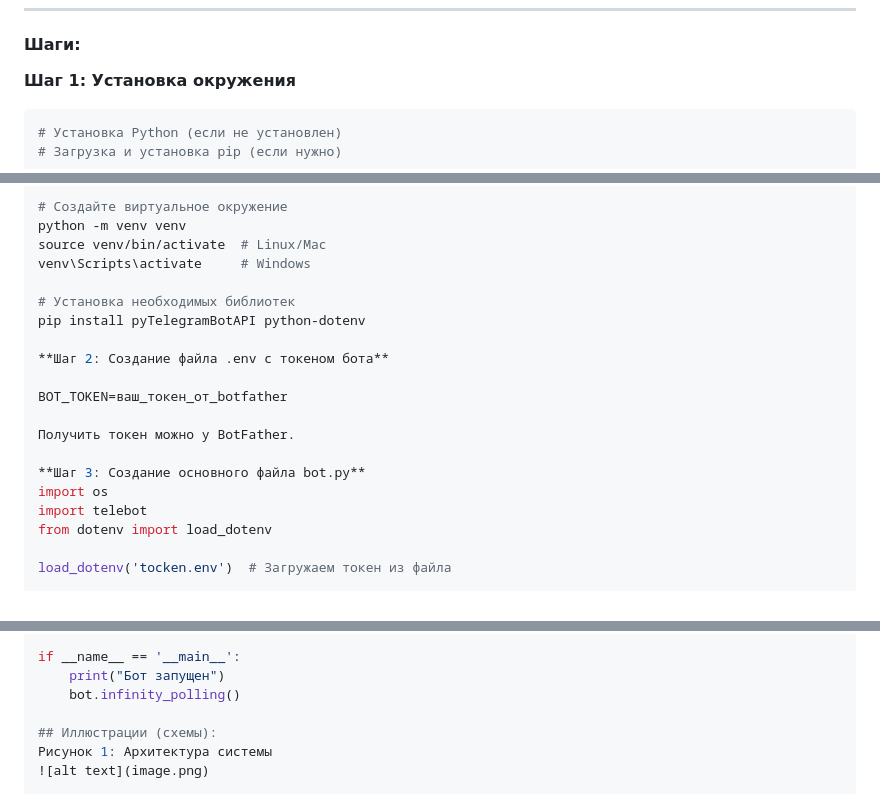
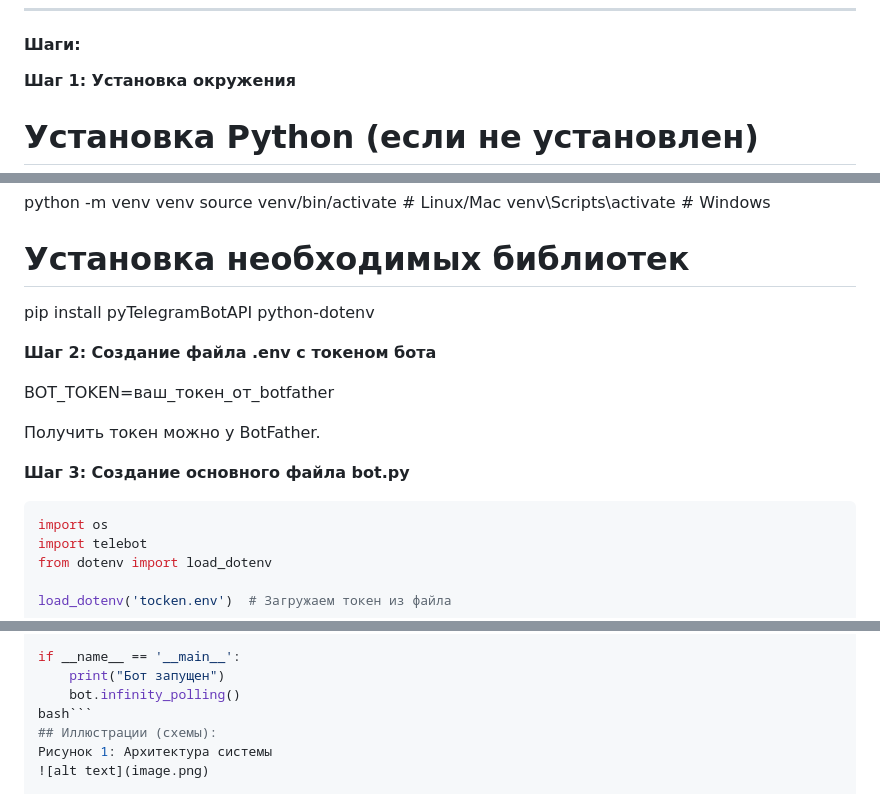
Before and after one commit to 1Lon1/ChufarovSB_Practika_241-351, a Markdown page: reports/Руководство_По_Созданию_Бота.md, 3 parts joined by grey strips. GitHub-like rendering.

Commit message:
Редактирование руководства

````diff
--- a/reports/Руководство_По_Созданию_Бота.md
+++ b/reports/Руководство_По_Созданию_Бота.md
@@ -9,7 +9,7 @@
 
 **Шаг 1: Установка окружения**
 
-```bash
+
 # Установка Python (если не установлен)
 # Загрузка и установка pip (если нужно)
 
@@ -28,6 +28,7 @@ BOT_TOKEN=ваш_токен_от_botfather
 Получить токен можно у BotFather.
 
 **Шаг 3: Создание основного файла bot.py**
+```bash
 import os
 import telebot
 from dotenv import load_dotenv
@@ -140,7 +141,7 @@ def handle_message(message):
 if __name__ == '__main__':
     print("Бот запущен")
     bot.infinity_polling()
-
+bash```
 ## Иллюстрации (схемы):
 Рисунок 1: Архитектура системы
 ![alt text](image.png)
````
